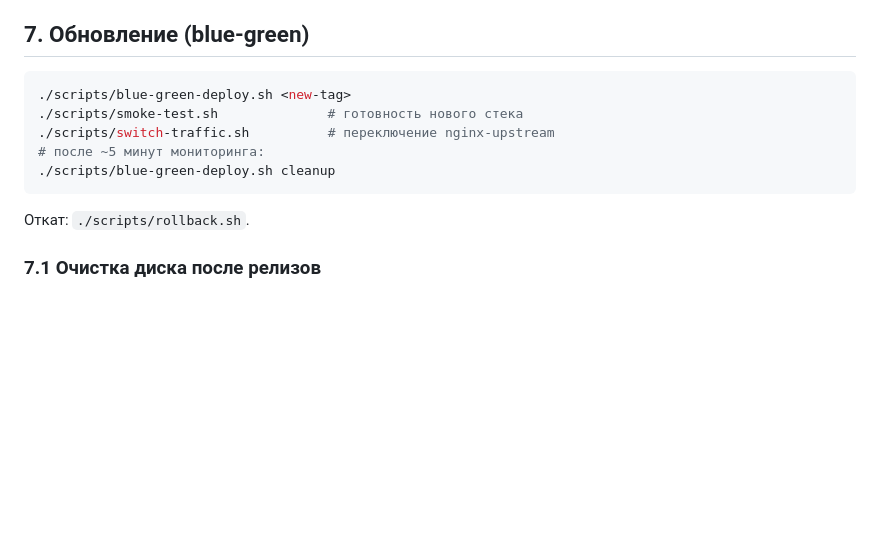
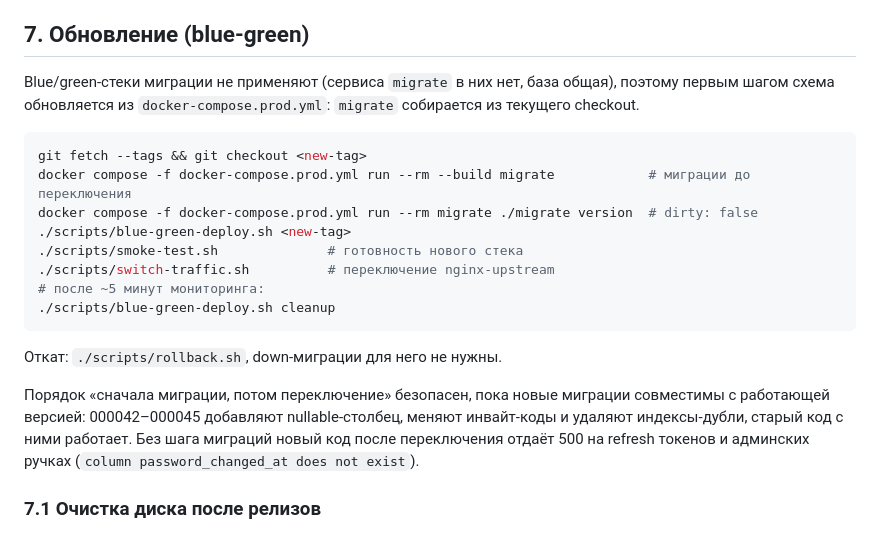
Before and after one commit to 4RH1T3CT0R7/TJudge, a Markdown page: docs/OPERATIONS.md, the part around the change. Rendered like a GitHub page; blank space fills up the shorter version.

Commit message:
миграции до переключения в blue-green

````diff
--- a/docs/OPERATIONS.md
+++ b/docs/OPERATIONS.md
@@ -71,7 +71,12 @@ docker exec -it tjudge-api ./tjudge-admin promote admin@example.com   # перв
 
 ## 7. Обновление (blue-green)
 
+Blue/green-стеки миграции не применяют (сервиса `migrate` в них нет, база общая), поэтому первым шагом схема обновляется из `docker-compose.prod.yml`: `migrate` собирается из текущего checkout.
+
 ```bash
+git fetch --tags && git checkout <new-tag>
+docker compose -f docker-compose.prod.yml run --rm --build migrate            # миграции до переключения
+docker compose -f docker-compose.prod.yml run --rm migrate ./migrate version  # dirty: false
 ./scripts/blue-green-deploy.sh <new-tag>
 ./scripts/smoke-test.sh              # готовность нового стека
 ./scripts/switch-traffic.sh          # переключение nginx-upstream
@@ -79,7 +84,9 @@ docker exec -it tjudge-api ./tjudge-admin promote admin@example.com   # перв
 ./scripts/blue-green-deploy.sh cleanup
 ```
 
-Откат: `./scripts/rollback.sh`.
+Откат: `./scripts/rollback.sh`, down-миграции для него не нужны.
+
+Порядок «сначала миграции, потом переключение» безопасен, пока новые миграции совместимы с работающей версией: 000042–000045 добавляют nullable-столбец, меняют инвайт-коды и удаляют индексы-дубли, старый код с ними работает. Без шага миграций новый код после переключения отдаёт 500 на refresh токенов и админских ручках (`column password_changed_at does not exist`).
 
 ### 7.1 Очистка диска после релизов
 
````
